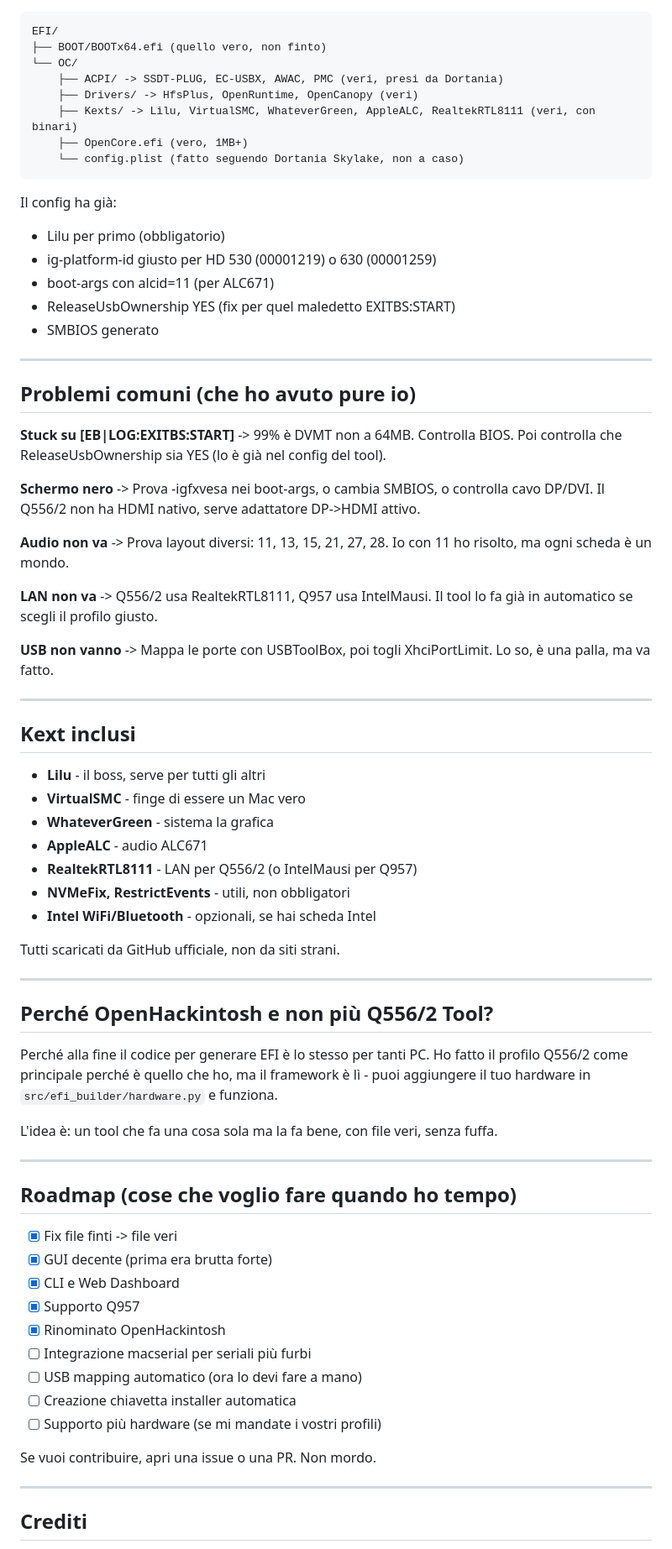
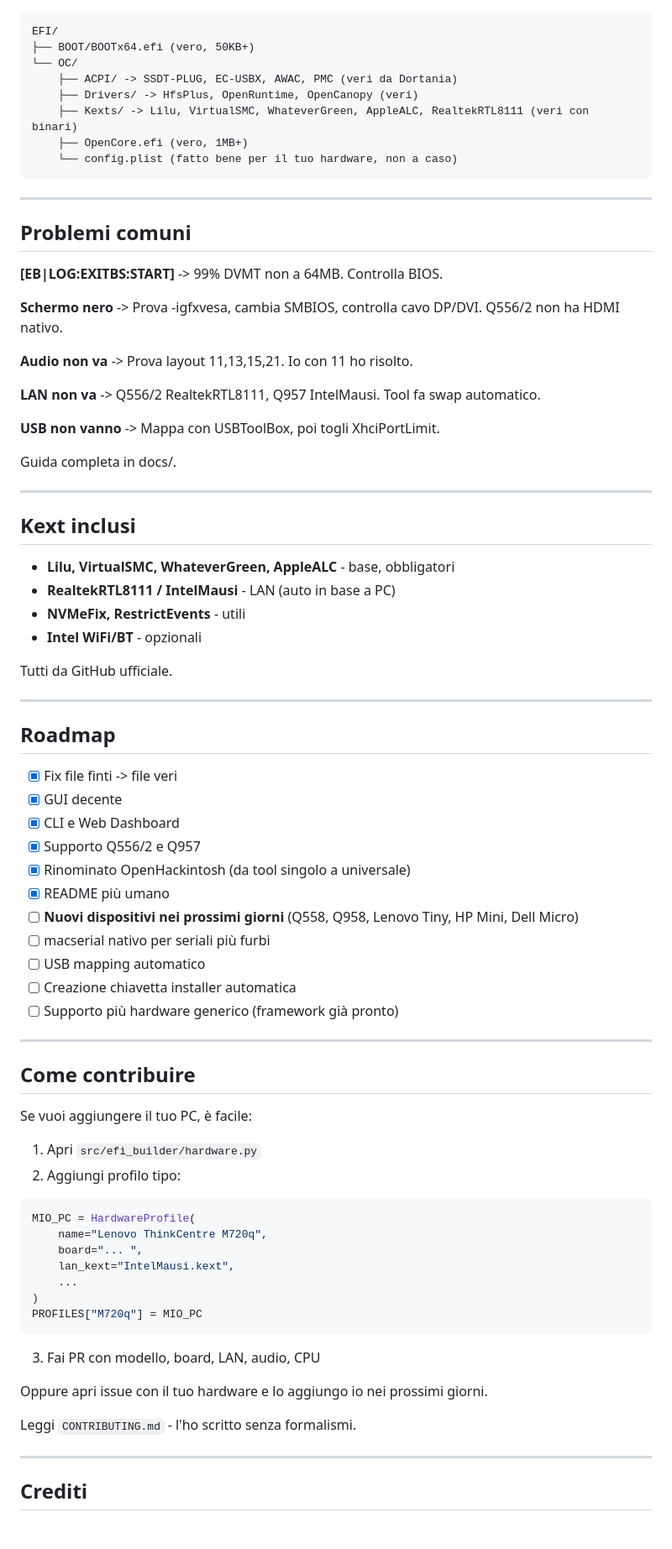
Before and after one commit to andreapieri151-afk/OpenHackintosh, a Markdown page: README.md, the part around one of its changes. Shown at 84% size. Rendered like a GitHub page.

````diff
--- a/README.md
+++ b/README.md
@@ -126,73 +150,82 @@ Guida completa in `docs/BIOS_GUIDE.md` - l'ho scritta con sangue.
 
 ```
 EFI/
-├── BOOT/BOOTx64.efi (quello vero, non finto)
+├── BOOT/BOOTx64.efi (vero, 50KB+)
 └── OC/
-    ├── ACPI/ -> SSDT-PLUG, EC-USBX, AWAC, PMC (veri, presi da Dortania)
+    ├── ACPI/ -> SSDT-PLUG, EC-USBX, AWAC, PMC (veri da Dortania)
     ├── Drivers/ -> HfsPlus, OpenRuntime, OpenCanopy (veri)
-    ├── Kexts/ -> Lilu, VirtualSMC, WhateverGreen, AppleALC, RealtekRTL8111 (veri, con binari)
+    ├── Kexts/ -> Lilu, VirtualSMC, WhateverGreen, AppleALC, RealtekRTL8111 (veri con binari)
     ├── OpenCore.efi (vero, 1MB+)
-    └── config.plist (fatto seguendo Dortania Skylake, non a caso)
+    └── config.plist (fatto bene per il tuo hardware, non a caso)
 ```
-
-Il config ha già:
-- Lilu per primo (obbligatorio)
-- ig-platform-id giusto per HD 530 (00001219) o 630 (00001259)
-- boot-args con alcid=11 (per ALC671)
-- ReleaseUsbOwnership YES (fix per quel maledetto EXITBS:START)
-- SMBIOS generato
 
 ---
 
-## Problemi comuni (che ho avuto pure io)
+## Problemi comuni
 
-**Stuck su [EB|LOG:EXITBS:START]** -> 99% è DVMT non a 64MB. Controlla BIOS. Poi controlla che ReleaseUsbOwnership sia YES (lo è già nel config del tool).
+**[EB|LOG:EXITBS:START]** -> 99% DVMT non a 64MB. Controlla BIOS.
 
-**Schermo nero** -> Prova -igfxvesa nei boot-args, o cambia SMBIOS, o controlla cavo DP/DVI. Il Q556/2 non ha HDMI nativo, serve adattatore DP->HDMI attivo.
+**Schermo nero** -> Prova -igfxvesa, cambia SMBIOS, controlla cavo DP/DVI. Q556/2 non ha HDMI nativo.
 
-**Audio non va** -> Prova layout diversi: 11, 13, 15, 21, 27, 28. Io con 11 ho risolto, ma ogni scheda è un mondo.
+**Audio non va** -> Prova layout 11,13,15,21. Io con 11 ho risolto.
 
-**LAN non va** -> Q556/2 usa RealtekRTL8111, Q957 usa IntelMausi. Il tool lo fa già in automatico se scegli il profilo giusto.
+**LAN non va** -> Q556/2 RealtekRTL8111, Q957 IntelMausi. Tool fa swap automatico.
 
-**USB non vanno** -> Mappa le porte con USBToolBox, poi togli XhciPortLimit. Lo so, è una palla, ma va fatto.
+**USB non vanno** -> Mappa con USBToolBox, poi togli XhciPortLimit.
+
+Guida completa in docs/.
 
 ---
 
 ## Kext inclusi
 
-- **Lilu** - il boss, serve per tutti gli altri
-- **VirtualSMC** - finge di essere un Mac vero
-- **WhateverGreen** - sistema la grafica
-- **AppleALC** - audio ALC671
-- **RealtekRTL8111** - LAN per Q556/2 (o IntelMausi per Q957)
-- **NVMeFix, RestrictEvents** - utili, non obbligatori
-- **Intel WiFi/Bluetooth** - opzionali, se hai scheda Intel
+- **Lilu, VirtualSMC, WhateverGreen, AppleALC** - base, obbligatori
+- **RealtekRTL8111 / IntelMausi** - LAN (auto in base a PC)
+- **NVMeFix, RestrictEvents** - utili
+- **Intel WiFi/BT** - opzionali
 
-Tutti scaricati da GitHub ufficiale, non da siti strani.
+Tutti da GitHub ufficiale.
 
 ---
 
-## Perché OpenHackintosh e non più Q556/2 Tool?
+## Roadmap
 
-Perché alla fine il codice per generare EFI è lo stesso per tanti PC. Ho fatto il profilo Q556/2 come principale perché è quello che ho, ma il framework è lì - puoi aggiungere il tuo hardware in `src/efi_builder/hardware.py` e funziona.
-
-L'idea è: un tool che fa una cosa sola ma la fa bene, con file veri, senza fuffa.
+- [x] Fix file finti -> file veri
+- [x] GUI decente
+- [x] CLI e Web Dashboard
+- [x] Supporto Q556/2 e Q957
+- [x] Rinominato OpenHackintosh (da tool singolo a universale)
+- [x] README più umano
+- [ ] **Nuovi dispositivi nei prossimi giorni** (Q558, Q958, Lenovo Tiny, HP Mini, Dell Micro)
+- [ ] macserial nativo per seriali più furbi
+- [ ] USB mapping automatico
+- [ ] Creazione chiavetta installer automatica
+- [ ] Supporto più hardware generico (framework già pronto)
 
 ---
 
-## Roadmap (cose che voglio fare quando ho tempo)
+## Come contribuire
 
-- [x] Fix file finti -> file veri
-- [x] GUI decente (prima era brutta forte)
-- [x] CLI e Web Dashboard
-- [x] Supporto Q957
-- [x] Rinominato OpenHackintosh
-- [ ] Integrazione macserial per seriali più furbi
-- [ ] USB mapping automatico (ora lo devi fare a mano)
-- [ ] Creazione chiavetta installer automatica
-- [ ] Supporto più hardware (se mi mandate i vostri profili)
+Se vuoi aggiungere il tuo PC, è facile:
 
-Se vuoi contribuire, apri una issue o una PR. Non mordo.
+1. Apri `src/efi_builder/hardware.py`
+2. Aggiungi profilo tipo:
+
+```python
+MIO_PC = HardwareProfile(
+    name="Lenovo ThinkCentre M720q",
+    board="... ",
+    lan_kext="IntelMausi.kext",
+    ...
+)
+PROFILES["M720q"] = MIO_PC
+```
+
+3. Fai PR con modello, board, LAN, audio, CPU
+
+Oppure apri issue con il tuo hardware e lo aggiungo io nei prossimi giorni.
+
+Leggi `CONTRIBUTING.md` - l'ho scritto senza formalismi.
 
 ---
 
````
Also changed, not shown: other parts of README.md (+90 -66 lines).
